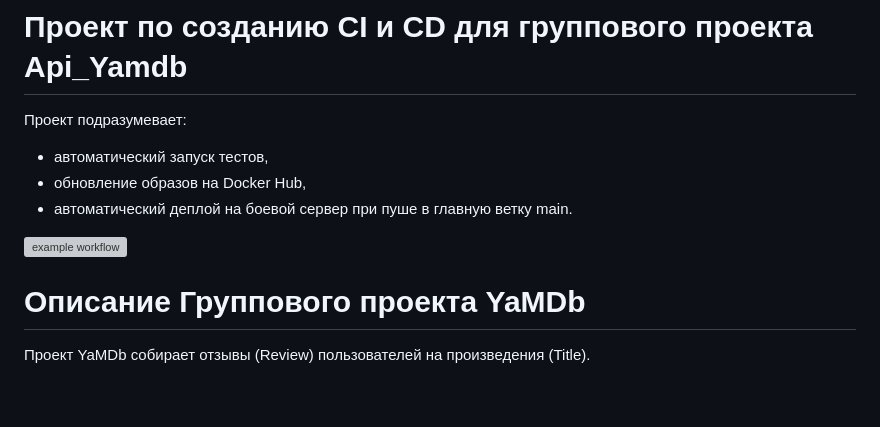
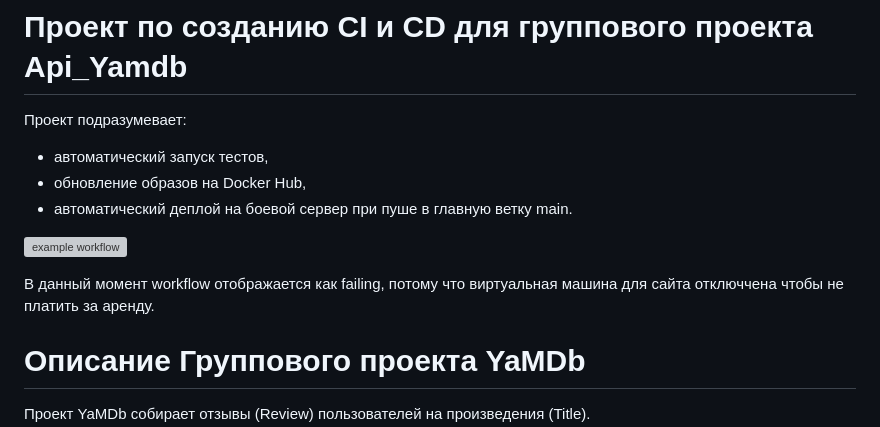
Before and after one commit to Rederickmind/yamdb_final, a Markdown page: README.md, the part around the change. GitHub-like rendering; blank space fills up the shorter version; grey boxes are pictures that could not be loaded.

```diff
--- a/README.md
+++ b/README.md
@@ -6,6 +6,8 @@
 * автоматический деплой на боевой сервер при пуше в главную ветку main.
 
 ![example workflow](https://github.com/Rederickmind/yamdb_final/actions/workflows/yamdb_workflow.yml/badge.svg)
+
+В данный момент workflow отображается как failing, потому что виртуальная машина для сайта отключчена чтобы не платить за аренду.
 
 # Описание Группового проекта YaMDb
 
```
